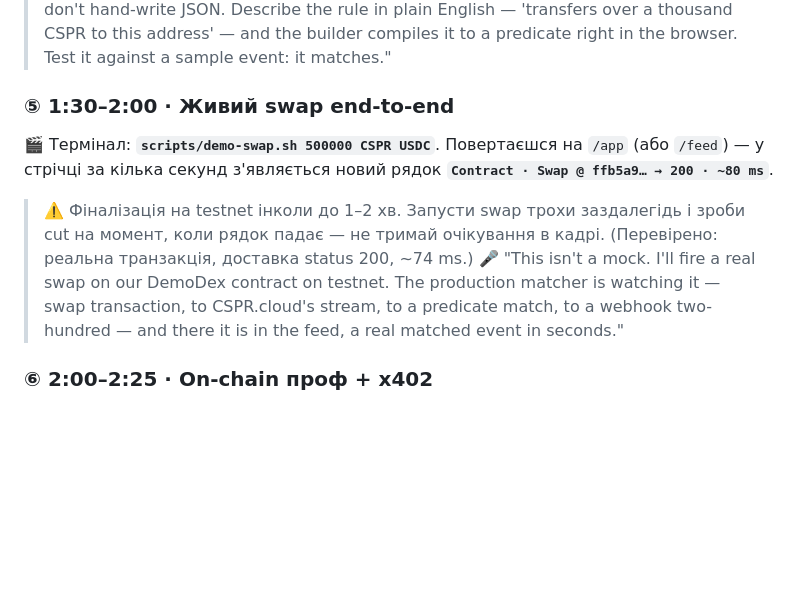
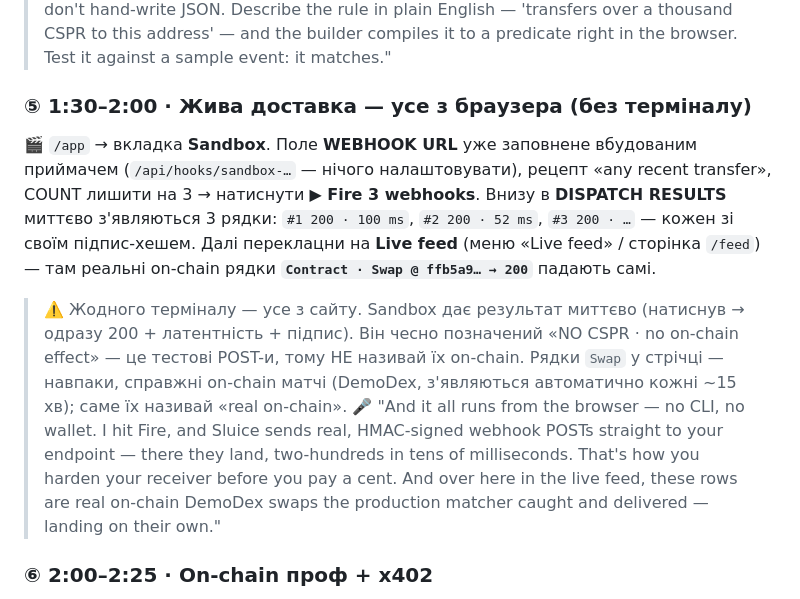
Before and after one commit to UnityNodes/Sluice, a Markdown page: docs/DEMO_SHOOT.md, the part around the change. Rendered like a GitHub page; blank space fills up the shorter version.

```diff
--- a/docs/DEMO_SHOOT.md
+++ b/docs/DEMO_SHOOT.md
@@ -26,10 +26,10 @@
 > ⚠️ Знімай саме з порогом «over 1000 CSPR» — sample-подія має 5000 CSPR, тож matches зелений. Якщо сказати «100k CSPR», предикат розпарситься правильно, але sample покаже NO MATCH (0.005 % від порогу) — на камері це зайве.
 🎤 "You don't hand-write JSON. Describe the rule in plain English — 'transfers over a thousand CSPR to this address' — and the builder compiles it to a predicate right in the browser. Test it against a sample event: it matches."
 
-### ⑤ 1:30–2:00 · Живий swap end-to-end
-🎬 Термінал: **`scripts/demo-swap.sh 500000 CSPR USDC`**. Повертаєшся на `/app` (або `/feed`) — у стрічці за кілька секунд з'являється новий рядок **`Contract · Swap @ ffb5a9… → 200 · ~80 ms`**.
-> ⚠️ Фіналізація на testnet інколи до 1–2 хв. Запусти swap трохи заздалегідь і зроби cut на момент, коли рядок падає — не тримай очікування в кадрі. (Перевірено: реальна транзакція, доставка status 200, ~74 ms.)
-🎤 "This isn't a mock. I'll fire a real swap on our DemoDex contract on testnet. The production matcher is watching it — swap transaction, to CSPR.cloud's stream, to a predicate match, to a webhook two-hundred — and there it is in the feed, a real matched event in seconds."
+### ⑤ 1:30–2:00 · Жива доставка — усе з браузера (без терміналу)
+🎬 `/app` → вкладка **Sandbox**. Поле **WEBHOOK URL** уже заповнене вбудованим приймачем (`/api/hooks/sandbox-…` — нічого налаштовувати), рецепт «any recent transfer», COUNT лишити на 3 → натиснути **▶ Fire 3 webhooks**. Внизу в **DISPATCH RESULTS** миттєво з'являються 3 рядки: `#1 200 · 100 ms`, `#2 200 · 52 ms`, `#3 200 · …` — кожен зі своїм підпис-хешем. Далі переклацни на **Live feed** (меню «Live feed» / сторінка `/feed`) — там реальні on-chain рядки **`Contract · Swap @ ffb5a9… → 200`** падають самі.
+> ⚠️ Жодного терміналу — усе з сайту. Sandbox дає результат миттєво (натиснув → одразу 200 + латентність + підпис). Він чесно позначений «NO CSPR · no on-chain effect» — це тестові POST-и, тому НЕ називай їх on-chain. Рядки `Swap` у стрічці — навпаки, справжні on-chain матчі (DemoDex, з'являються автоматично кожні ~15 хв); саме їх називай «real on-chain».
+🎤 "And it all runs from the browser — no CLI, no wallet. I hit Fire, and Sluice sends real, HMAC-signed webhook POSTs straight to your endpoint — there they land, two-hundreds in tens of milliseconds. That's how you harden your receiver before you pay a cent. And over here in the live feed, these rows are real on-chain DemoDex swaps the production matcher caught and delivered — landing on their own."
 
 ### ⑥ 2:00–2:25 · On-chain проф + x402
 🎬 Показати на cspr.live реальний **`record_delivery`** деплой (`error: None`) — auditable ledger. Далі панель **x402** на `/app` («Subscription 200 … 0.1 WCSPR micropayment»).
```
Also changed, not shown: docs/DEMO_SCRIPT.md (+3 -3 lines).
